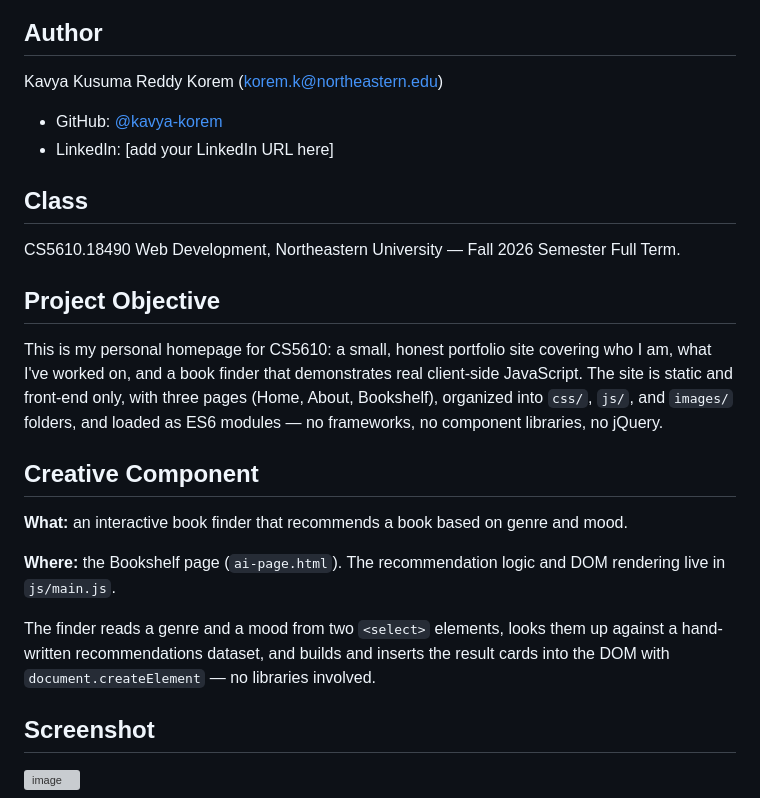
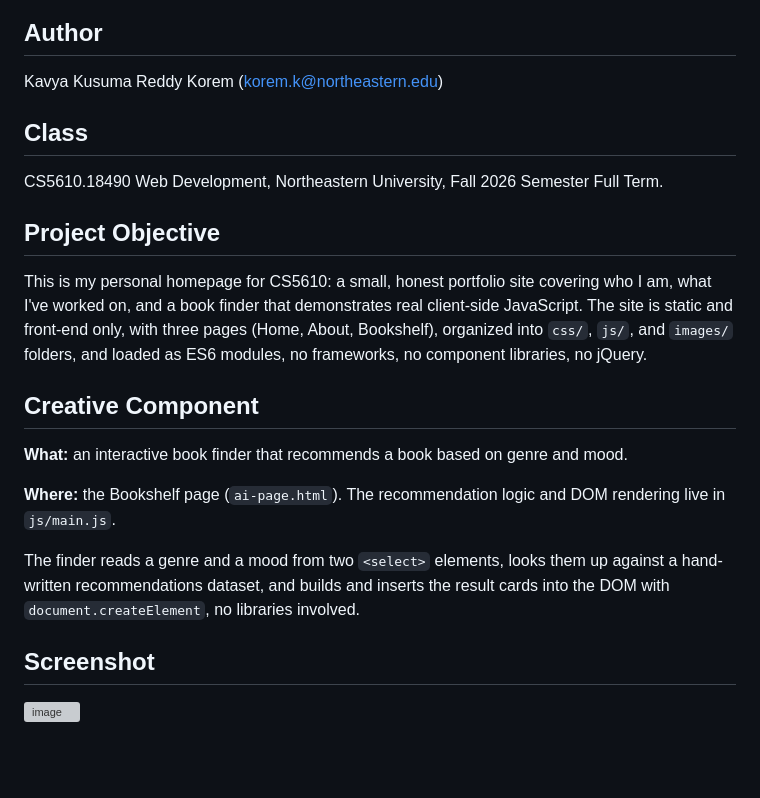
Before and after one commit to k-rishabh/cs5610-Project-1-, a Markdown page: README.md, the part around the change. Rendered like a GitHub page; blank space fills up the shorter version; grey boxes are pictures that could not be loaded.

```diff
--- a/README.md
+++ b/README.md
@@ -8,16 +8,13 @@ A personal homepage that introduces who I am, what I've worked on, and a book fi
 
 Kavya Kusuma Reddy Korem (korem.k@northeastern.edu)
 
-- GitHub: [@kavya-korem](https://github.com/kavya-korem)
-- LinkedIn: [add your LinkedIn URL here]
-
 ## Class
 
-CS5610.18490 Web Development, Northeastern University — Fall 2026 Semester Full Term.
+CS5610.18490 Web Development, Northeastern University, Fall 2026 Semester Full Term.
 
 ## Project Objective
 
-This is my personal homepage for CS5610: a small, honest portfolio site covering who I am, what I've worked on, and a book finder that demonstrates real client-side JavaScript. The site is static and front-end only, with three pages (Home, About, Bookshelf), organized into `css/`, `js/`, and `images/` folders, and loaded as ES6 modules — no frameworks, no component libraries, no jQuery.
+This is my personal homepage for CS5610: a small, honest portfolio site covering who I am, what I've worked on, and a book finder that demonstrates real client-side JavaScript. The site is static and front-end only, with three pages (Home, About, Bookshelf), organized into `css/`, `js/`, and `images/` folders, and loaded as ES6 modules, no frameworks, no component libraries, no jQuery.
 
 ## Creative Component
 
@@ -25,7 +22,7 @@ This is my personal homepage for CS5610: a small, honest portfolio site covering
 
 **Where:** the Bookshelf page (`ai-page.html`). The recommendation logic and DOM rendering live in `js/main.js`.
 
-The finder reads a genre and a mood from two `<select>` elements, looks them up against a hand-written recommendations dataset, and builds and inserts the result cards into the DOM with `document.createElement` — no libraries involved.
+The finder reads a genre and a mood from two `<select>` elements, looks them up against a hand-written recommendations dataset, and builds and inserts the result cards into the DOM with `document.createElement`, no libraries involved.
 
 ## Screenshot
 
```
